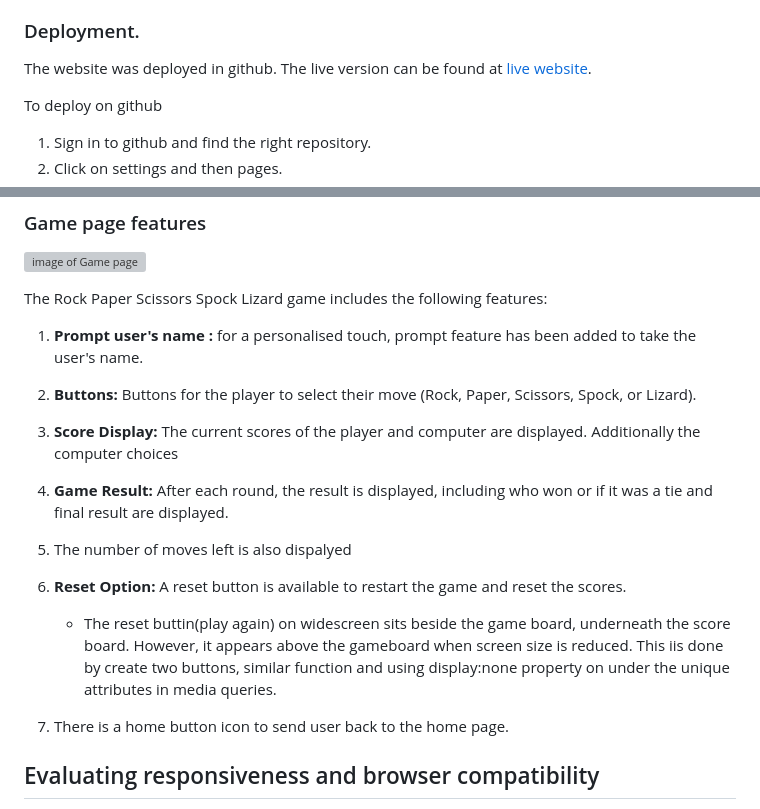
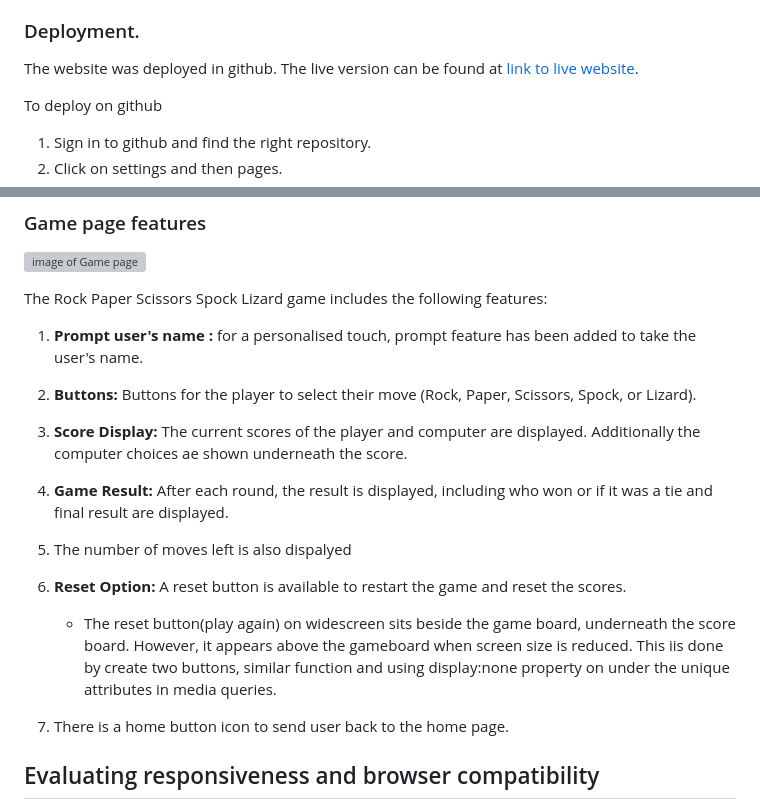
Before and after one commit to JonFD4/Sheldons-army, a Markdown page: README.md, 2 parts joined by grey strips. GitHub-like rendering; grey boxes are pictures that could not be loaded.

```diff
--- a/README.md
+++ b/README.md
@@ -10,7 +10,7 @@ therefore, the game aims to draw people interested in big bang theory, Sheldon C
 
 ### Deployment.
 
-The website was deployed in github. The live version can be found at [live website](https://jonfd4.github.io/projectportfolio2.1/).
+The website was deployed in github. The live version can be found at [link to live website](https://jonfd4.github.io/projectportfolio2.1/).
 
 To deploy on github
 1. Sign in to github and find the right repository.
@@ -102,14 +104,14 @@ The Rock Paper Scissors Spock Lizard game includes the following features:
 1. **Prompt user's name :** for a personalised touch, prompt feature has been added to take the user's name.
 2.  **Buttons:** Buttons for the player to select their move (Rock, Paper, Scissors, Spock, or Lizard).
 
-3. **Score Display:** The current scores of the player and computer are displayed. Additionally the computer choices
+3. **Score Display:** The current scores of the player and computer are displayed. Additionally the computer choices ae shown underneath the score.
 
 4. **Game Result:** After each round, the result is displayed, including who won or if it was a tie and final result are displayed.
 
 6. The number of moves left is also dispalyed
 
 7. **Reset Option:** A reset button is available to restart the game and reset the scores.
-   - The reset buttin(play again) on widescreen sits beside the game board, underneath the score board. However, it appears above the gameboard when screen size is reduced. This iis done by create two buttons, similar function and using display:none property on under the unique attributes in media queries.
+   - The reset button(play again) on widescreen sits beside the game board, underneath the score board. However, it appears above the gameboard when screen size is reduced. This iis done by create two buttons, similar function and using display:none property on under the unique attributes in media queries.
 
 8. There is a home button icon to send user back to the home page.
 
```
Also changed, not shown: other parts of README.md (+32 -18 lines).
